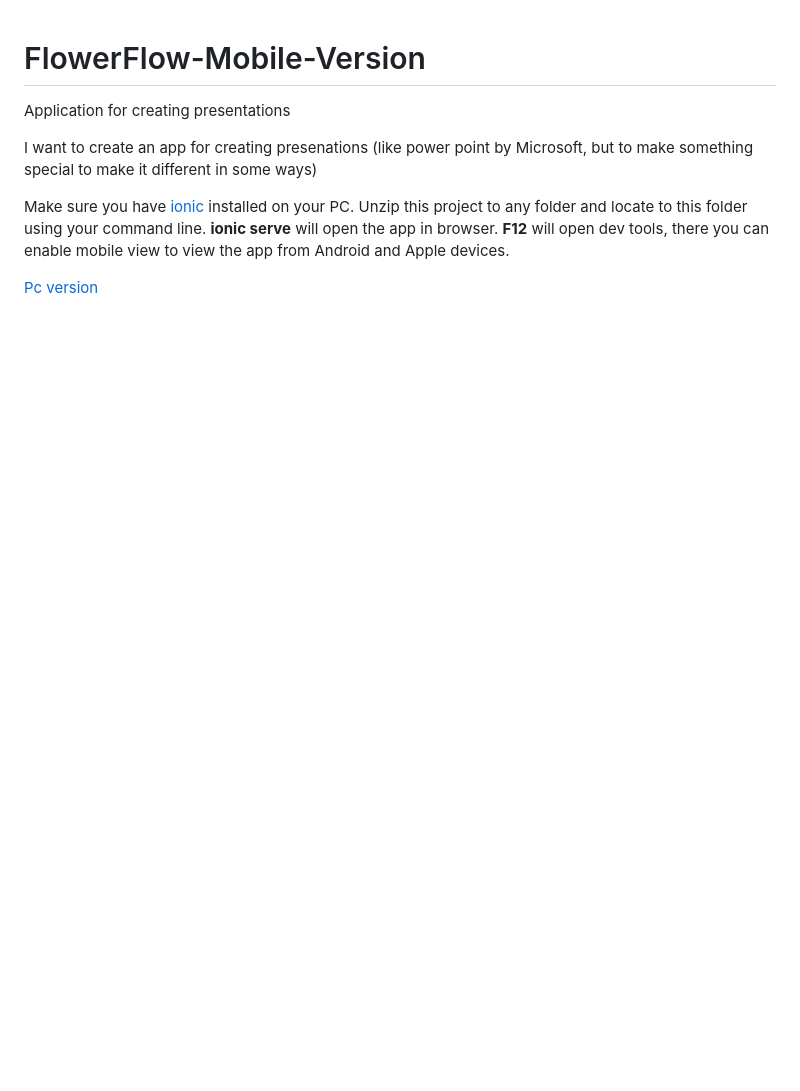
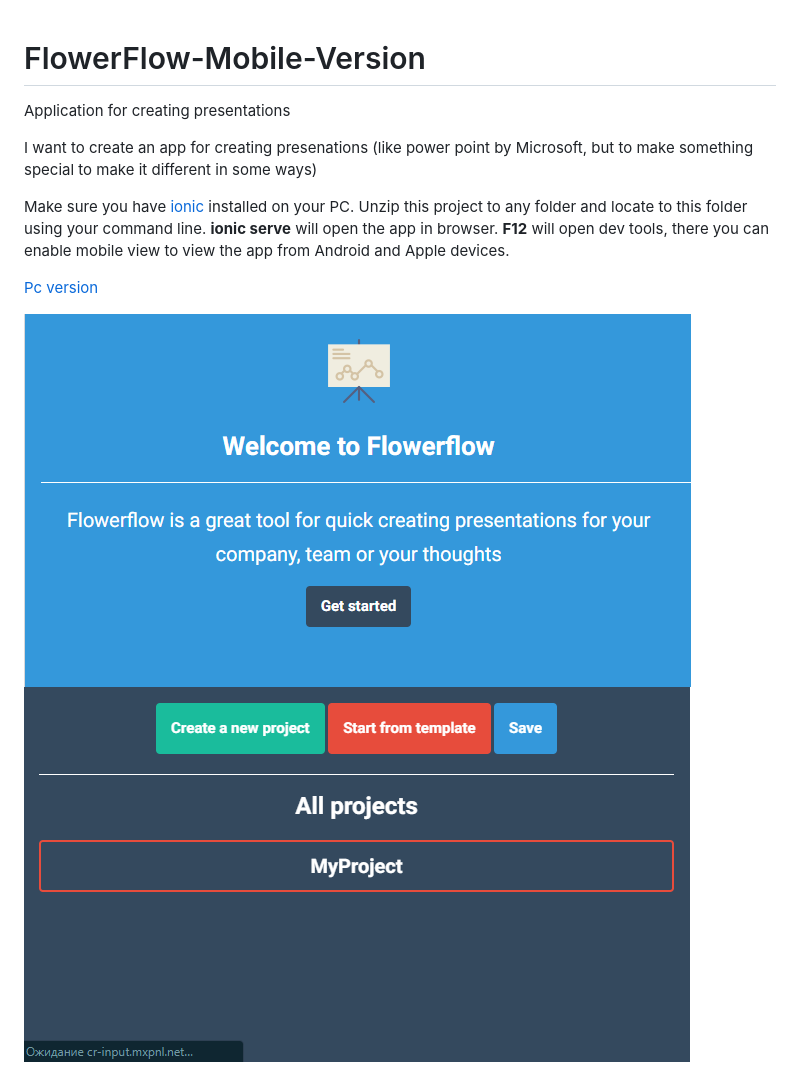
Before and after one commit to danmoop/FlowerFlow-Mobile-version, a Markdown page: README.md, the part around the change. Drawn GitHub-style; pictures changed too: gallery/11.png (added), gallery/22.png (added); blank space fills up the shorter version.

Commit message:
Preview in readme.md

```diff
--- a/README.md
+++ b/README.md
@@ -6,3 +6,6 @@ I want to create an app for creating presenations (like power point by Microsoft
 Make sure you have [ionic](https://ionicframework.com/) installed on your PC. Unzip this project to any folder and locate to this folder using your command line. **ionic serve** will open the app in browser. **F12** will open dev tools, there you can enable mobile view to view the app from Android and Apple devices.
 
 [Pc version](https://github.com/danmoop/FlowerFlow-PC-Version)
+
+![img](gallery/11.png)
+![img](gallery/22.png)
```
Also changed, not shown: 3 other files.
